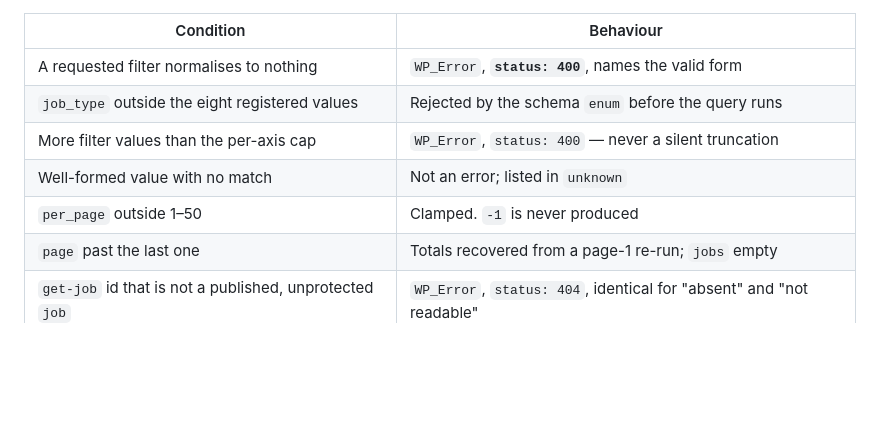
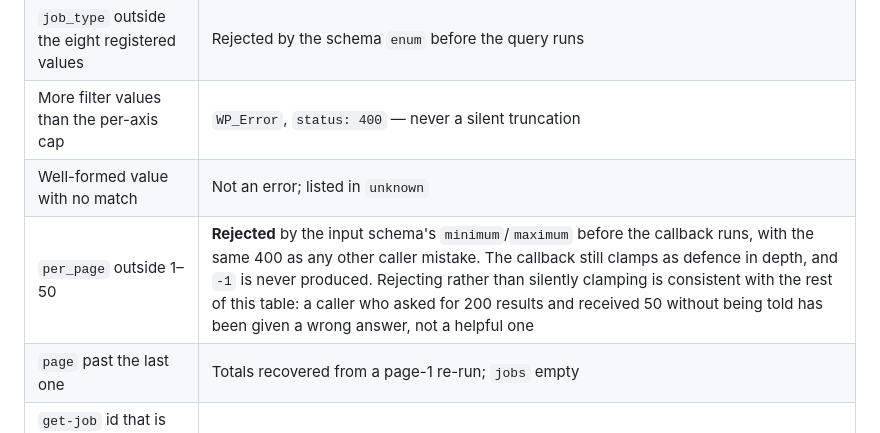
Before and after one commit to JPKCom/jpkcom-acf-jobs, a Markdown page: .claude/specs/2026-08-04-acf-jobs-abilities-api-design.md, the part around the change. Rendered like a GitHub page; blank space fills up the shorter version.

Commit message:
Say that per_page is rejected, not clamped
The error table promised a clamp while the input schema's maximum rejects the
value first. Rejection is the better behaviour and the rest of the table already
works that way: a caller who asked for 200 results and got 50 without being told
has a wrong answer, not a helpful one. The callback keeps its clamp as defence in
depth.

```diff
--- a/.claude/specs/2026-08-04-acf-jobs-abilities-api-design.md
+++ b/.claude/specs/2026-08-04-acf-jobs-abilities-api-design.md
@@ -428,7 +428,7 @@ catch it.
 | `job_type` outside the eight registered values | Rejected by the schema `enum` before the query runs |
 | More filter values than the per-axis cap | `WP_Error`, `status: 400` — never a silent truncation |
 | Well-formed value with no match | Not an error; listed in `unknown` |
-| `per_page` outside 1–50 | Clamped. `-1` is never produced |
+| `per_page` outside 1–50 | **Rejected** by the input schema's `minimum`/`maximum` before the callback runs, with the same 400 as any other caller mistake. The callback still clamps as defence in depth, and `-1` is never produced. Rejecting rather than silently clamping is consistent with the rest of this table: a caller who asked for 200 results and received 50 without being told has been given a wrong answer, not a helpful one |
 | `page` past the last one | Totals recovered from a page-1 re-run; `jobs` empty |
 | `get-job` id that is not a published, unprotected `job` | `WP_Error`, `status: 404`, identical for "absent" and "not readable" |
 | ACF absent at call time | `WP_Error`. Never a raw-meta fallback |
```
